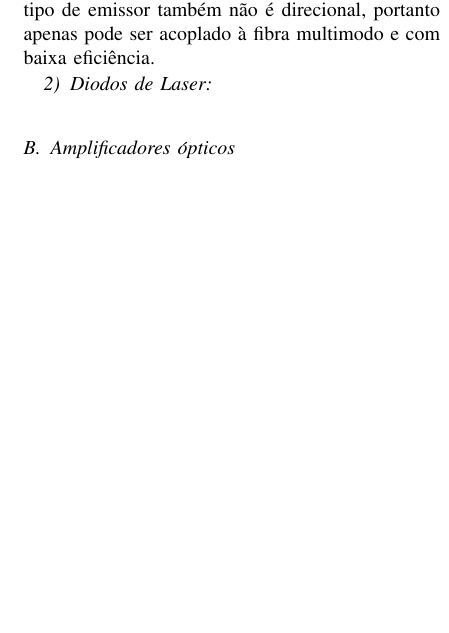
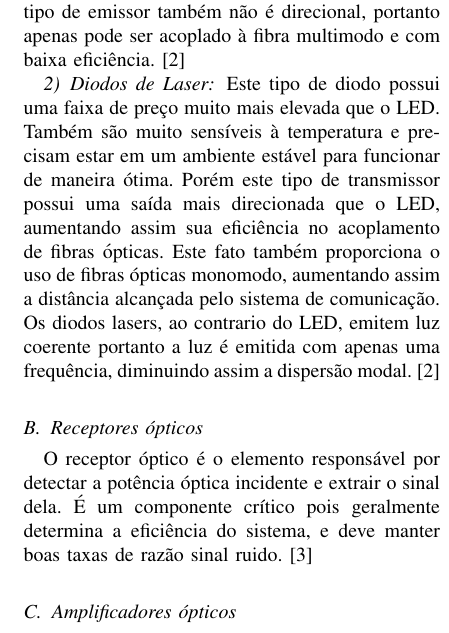
Before and after one commit to FelipeClaudio/Optoeletronica, a LaTeX paper (FibrasOticasEmTelecom.tex): part of one column of page 2 of 5, cut so that both start at the same text, the shorter picture padded with empty space. Compiled offline with pdfLaTeX; a missing font is replaced by an installed copy or a similar font; a LaTeX package or settings file that is missing is left out.

Commit message:
Sessão componentes ópticos terminada

```diff
--- a/FibrasOticasEmTelecom.tex
+++ b/FibrasOticasEmTelecom.tex
@@ -84,9 +84,13 @@ Comentar sobre alguns componentes óticos utilizados como fbg para filtragem dos
 \subsection{Transmissores ópticos}
 Os principais tipos de transmissores são:
 \subsubsection{LED}
-Possuem como principal vantagem se preço, disponibilidade e confiabilidade. A luz é gerada por emissão espontânea, portanto apenas emitem luz incoerente e com amplo espectro. Este tipo de emissor também não é direcional, portanto apenas pode ser acoplado à fibra multimodo e com baixa eficiência.
+Possuem como principal vantagem se preço, disponibilidade e confiabilidade. A luz é gerada por emissão espontânea, portanto apenas emitem luz incoerente e com amplo espectro. Este tipo de emissor também não é direcional, portanto apenas pode ser acoplado à fibra multimodo e com baixa eficiência.\cite{TRANSMITTERS}
 \subsubsection{Diodos de Laser}
+Este tipo de diodo possui uma faixa de preço muito mais elevada que o LED. Também são muito sensíveis à temperatura e precisam estar em um ambiente estável para funcionar de maneira ótima.
+Porém este tipo de transmissor possui uma saída mais direcionada que o LED, aumentando assim sua eficiência no acoplamento de fibras ópticas. Este fato também proporciona o uso de fibras ópticas monomodo, aumentando assim a distância alcançada pelo sistema de comunicação. Os diodos lasers, ao contrario do LED, emitem luz coerente portanto a luz é emitida com apenas uma frequência, diminuindo assim a dispersão modal. \cite{TRANSMITTERS}
 
+\subsection{Receptores ópticos}
+O receptor óptico é o elemento responsável por detectar a potência óptica incidente e extrair o sinal dela. É um componente crítico pois geralmente determina a eficiência do sistema, e deve manter boas taxas de razão sinal ruido.\cite{RECEIVER}
 \subsection{Amplificadores ópticos}
 \par Esta tecnologia permitiu um enorme avanço na utilização de fibras ópticas para comunicação em longas distâncias. Antes dos amplificadores ópticos, eram utilizados repetidores eletrônicos. Estes recuperavam o sinal óptico e transformavam a mensagem em sinal elétrico. Este sinal era então amplificado, filtrado, convertido para sinal óptico e finalmente transmitido para a fibra, agora já amplificado. Apesar de possuírem uma boa eficiência, estes repetidores aumentavam o custo do sistema como um todo. Porque possuem uma eletrônica muito complexa, principalmente para transmissões moduladas em altas taxas.
 \par Com o avanço da tecnologia de fabricação das fibras, foi possível a criação de amplificadores ópticos, com eles o processo de amplificação é totalmente realizado no domínio óptico. Tornando desnecessário a utilização de amplificadores regenerativos.
```
Also changed, not shown: citations.bib (+14 -0 lines), FibrasOticasEmTelecom.pdf.
